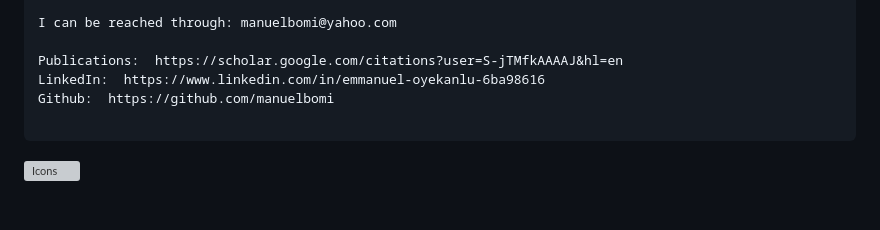
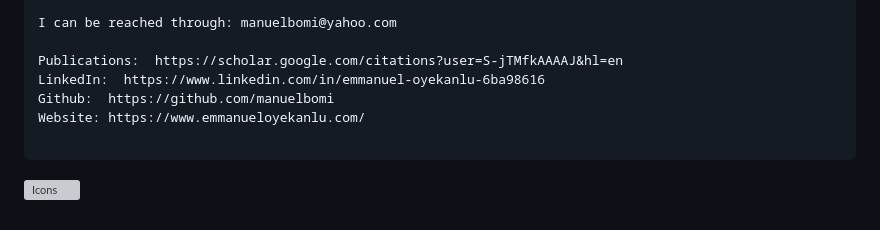
Before and after one commit to manuelbomi/last-mile-route-optimization, a Markdown page: README.md, the part around the change. Rendered like a GitHub page; grey boxes are pictures that could not be loaded.

````diff
--- a/README.md
+++ b/README.md
@@ -214,6 +214,7 @@ I can be reached through: manuelbomi@yahoo.com
 Publications:  https://scholar.google.com/citations?user=S-jTMfkAAAAJ&hl=en
 LinkedIn:  https://www.linkedin.com/in/emmanuel-oyekanlu-6ba98616
 Github:  https://github.com/manuelbomi
+Website: https://www.emmanueloyekanlu.com/
 
 ```
 [![Icons](https://skillicons.dev/icons?i=aws,azure,gcp,scala,mongodb,redis,cassandra,kafka,anaconda,matlab,nodejs,django,py,c,anaconda,git,github,mysql,docker,kubernetes&theme=dark)](https://skillicons.dev)
````
